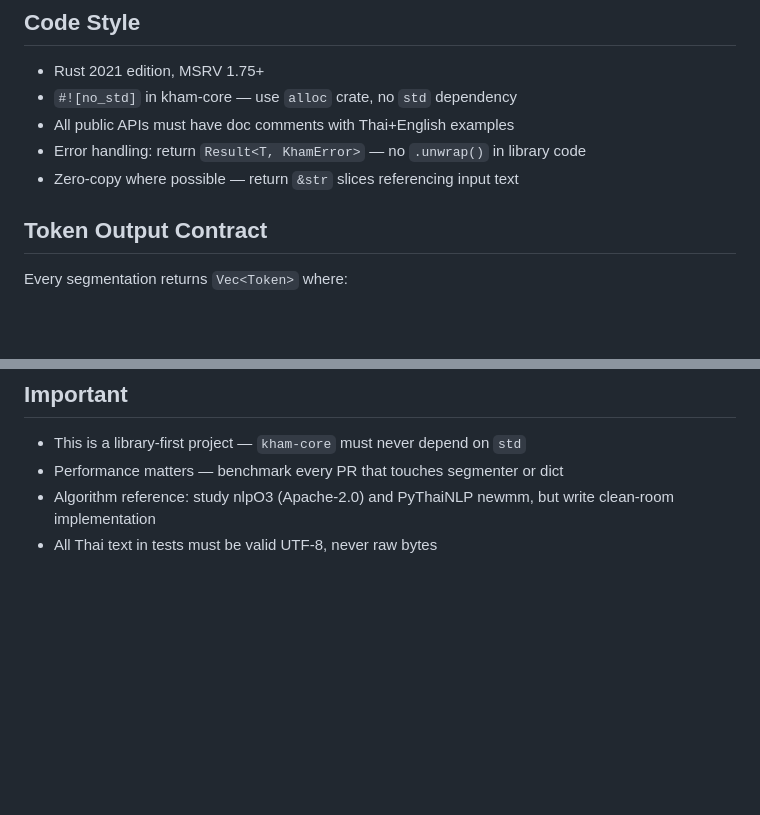
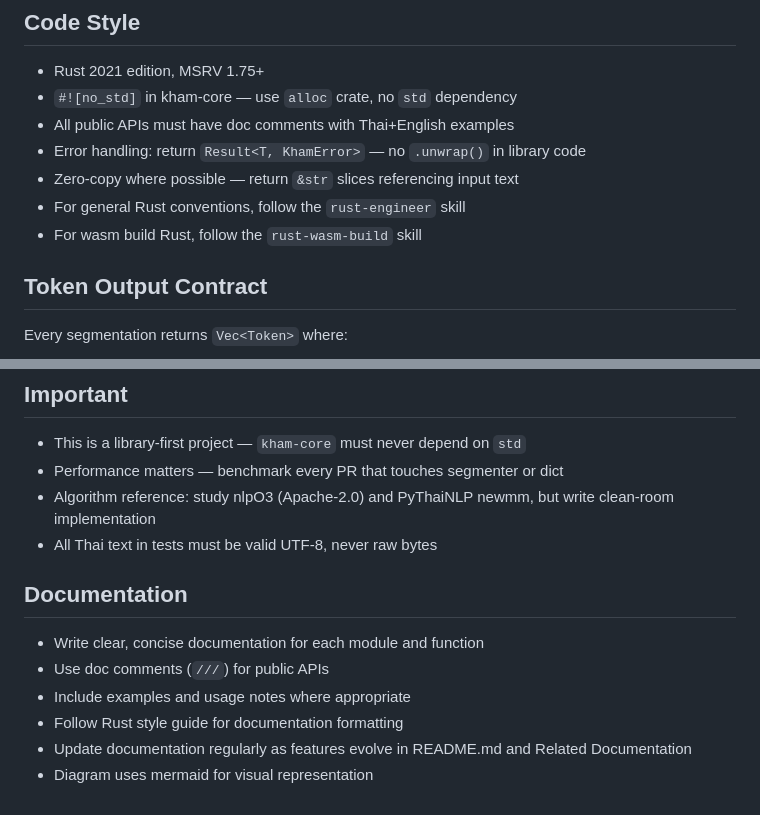
Before and after one commit to preedep/kham, a Markdown page: CLAUDE.md, 2 parts joined by grey strips. Drawn GitHub-style; blank space fills up the shorter version.

Commit message:
Expand `CLAUDE.md` with Rust conventions, documentation guidelines, and mermaid diagram usage

```diff
--- a/CLAUDE.md
+++ b/CLAUDE.md
@@ -37,6 +37,8 @@ maturin develop -m kham-python/Cargo.toml  # build Python wheel
 - All public APIs must have doc comments with Thai+English examples
 - Error handling: return `Result<T, KhamError>` — no `.unwrap()` in library code
 - Zero-copy where possible — return `&str` slices referencing input text
+- For general Rust conventions, follow the `rust-engineer` skill
+- For wasm build Rust, follow the `rust-wasm-build` skill
 
 ## Token Output Contract
 
@@ -73,3 +75,12 @@ Byte spans must be valid UTF-8 boundaries. Always test with mixed Thai+English+N
 - Performance matters — benchmark every PR that touches segmenter or dict
 - Algorithm reference: study nlpO3 (Apache-2.0) and PyThaiNLP newmm, but write clean-room implementation
 - All Thai text in tests must be valid UTF-8, never raw bytes
+
+## Documentation
+
+- Write clear, concise documentation for each module and function
+- Use doc comments (`///`) for public APIs
+- Include examples and usage notes where appropriate
+- Follow Rust style guide for documentation formatting
+- Update documentation regularly as features evolve in README.md and Related Documentation
+- Diagram uses mermaid for visual representation
```
